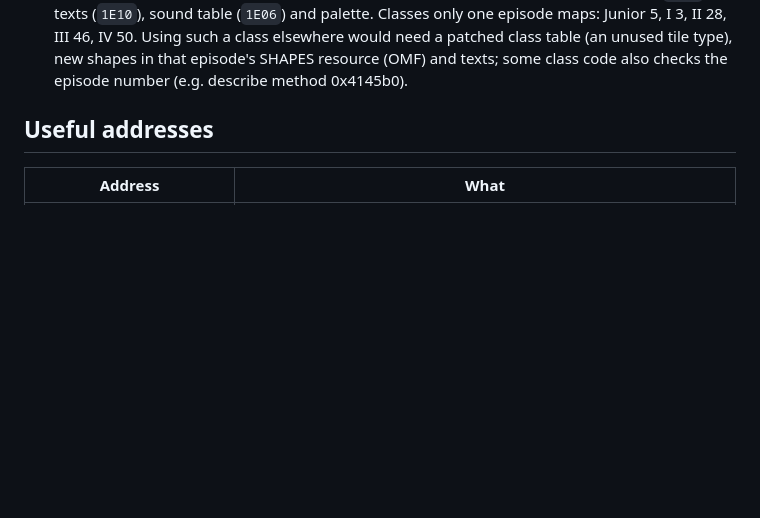
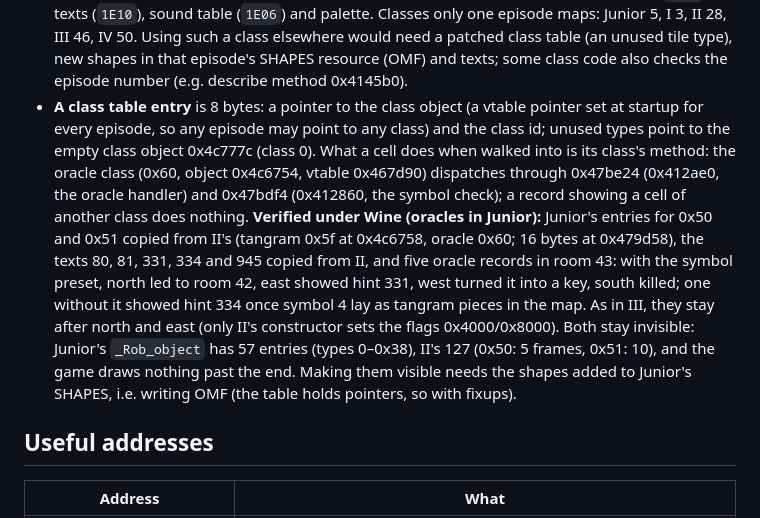
Before and after one commit to bailli/robot-editor, a Markdown page: STATUS.md, the part around the change. Rendered like a GitHub page; blank space fills up the shorter version.

Commit message:
STATUS: oracles in Junior work with a class table patch, invisible
Junior's entries for 0x50/0x51 copied from episode II, texts from II,
five oracles in room 43: all directions and the tangram symbol check
work (tried in the game). Junior's _Rob_object ends at 0x38, so they
draw nothing; shapes need an OMF writer.

```diff
--- a/STATUS.md
+++ b/STATUS.md
@@ -985,6 +985,22 @@ Roughly by value for the editor.
   need a patched class table (an unused tile type), new shapes in that episode's SHAPES
   resource (OMF) and texts; some class code also checks the episode number (e.g. describe
   method 0x4145b0).
+- **A class table entry** is 8 bytes: a pointer to the class object (a vtable pointer
+  set at startup for every episode, so any episode may point to any class) and the
+  class id; unused types point to the empty class object 0x4c777c (class 0). What a
+  cell does when walked into is its class's method: the oracle class (0x60, object
+  0x4c6754, vtable 0x467d90) dispatches through 0x47be24 (0x412ae0, the oracle handler)
+  and 0x47bdf4 (0x412860, the symbol check); a record showing a cell of another class
+  does nothing. **Verified under Wine (oracles in Junior):** Junior's entries for 0x50
+  and 0x51 copied from II's (tangram 0x5f at 0x4c6758, oracle 0x60; 16 bytes at
+  0x479d58), the texts 80, 81, 331, 334 and 945 copied from II, and five oracle
+  records in room 43: with the symbol preset, north led to room 42, east showed hint
+  331, west turned it into a key, south killed; one without it showed hint 334 once
+  symbol 4 lay as tangram pieces in the map. As in III, they stay after north and east
+  (only II's constructor sets the flags 0x4000/0x8000). Both stay invisible: Junior's
+  `_Rob_object` has 57 entries (types 0–0x38), II's 127 (0x50: 5 frames, 0x51: 10), and
+  the game draws nothing past the end. Making them visible needs the shapes added to
+  Junior's SHAPES, i.e. writing OMF (the table holds pointers, so with fixups).
 
 ## Useful addresses
 
```
